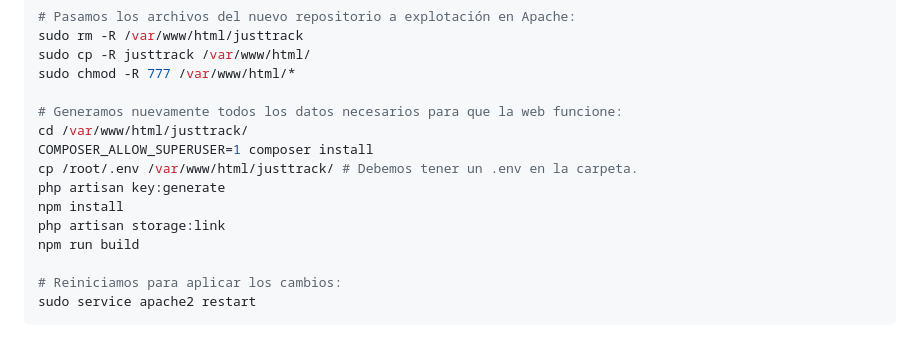
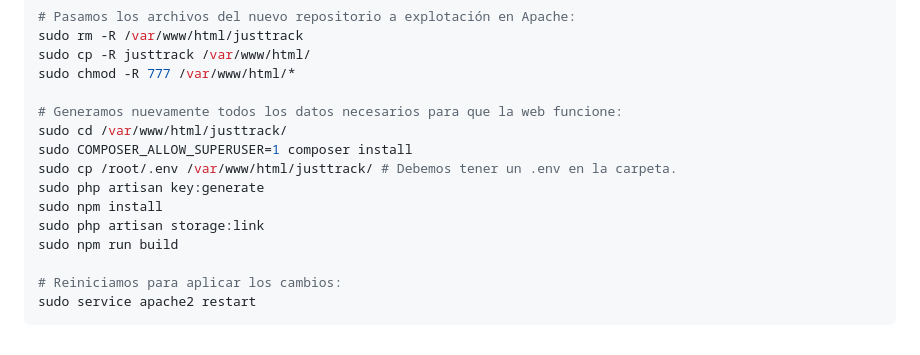
Before and after one commit to Edsonbs/justtrack, a Markdown page: README.md, the part around the change. Rendered like a GitHub page.

Commit message:
Actualización de README.

```diff
--- a/README.md
+++ b/README.md
@@ -151,13 +151,13 @@ sudo cp -R justtrack /var/www/html/
 sudo chmod -R 777 /var/www/html/*
 
 # Generamos nuevamente todos los datos necesarios para que la web funcione:
-cd /var/www/html/justtrack/
-COMPOSER_ALLOW_SUPERUSER=1 composer install
-cp /root/.env /var/www/html/justtrack/ # Debemos tener un .env en la carpeta.
-php artisan key:generate
-npm install
-php artisan storage:link
-npm run build
+sudo cd /var/www/html/justtrack/
+sudo COMPOSER_ALLOW_SUPERUSER=1 composer install
+sudo cp /root/.env /var/www/html/justtrack/ # Debemos tener un .env en la carpeta.
+sudo php artisan key:generate
+sudo npm install
+sudo php artisan storage:link
+sudo npm run build
 
 # Reiniciamos para aplicar los cambios:
 sudo service apache2 restart
```
